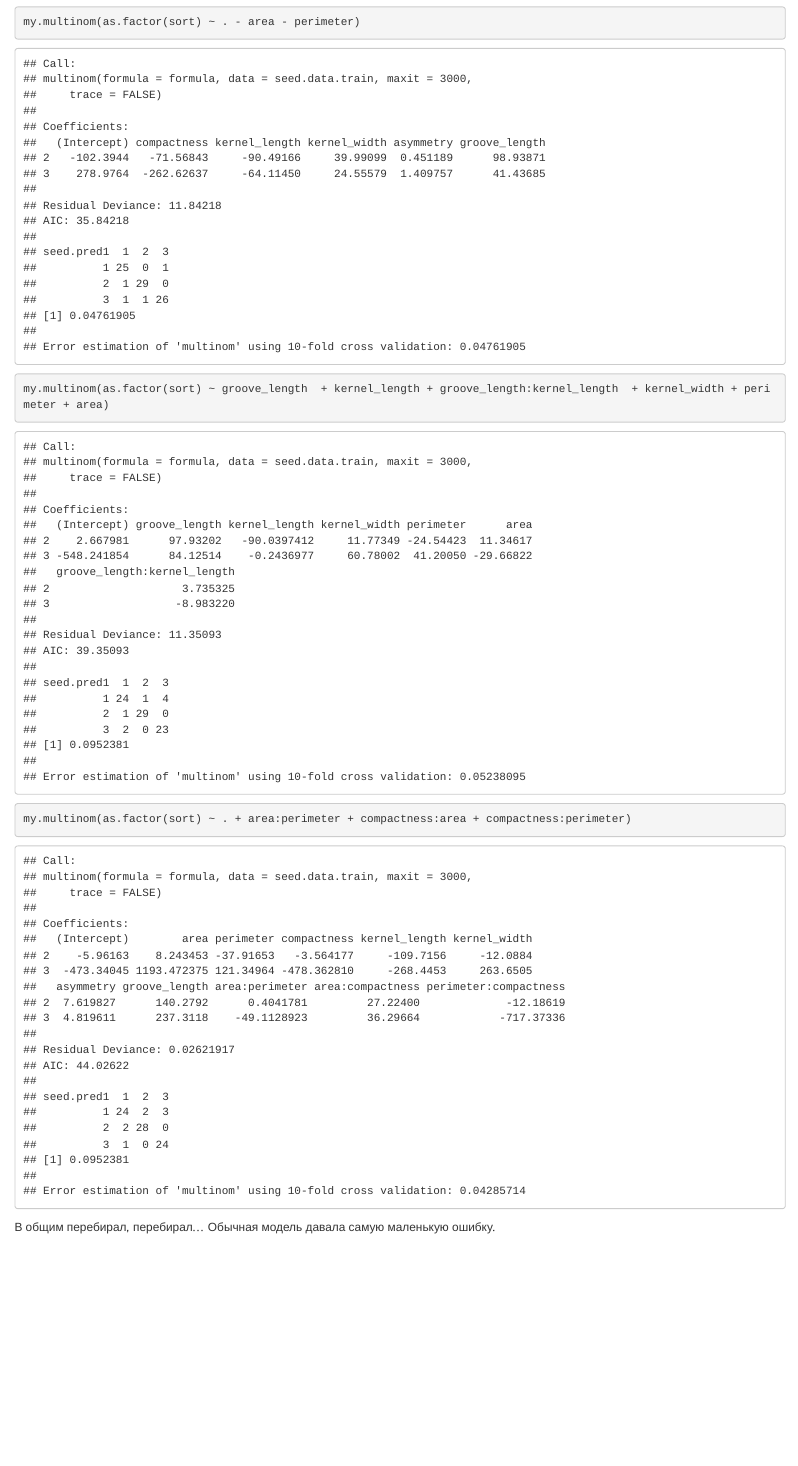
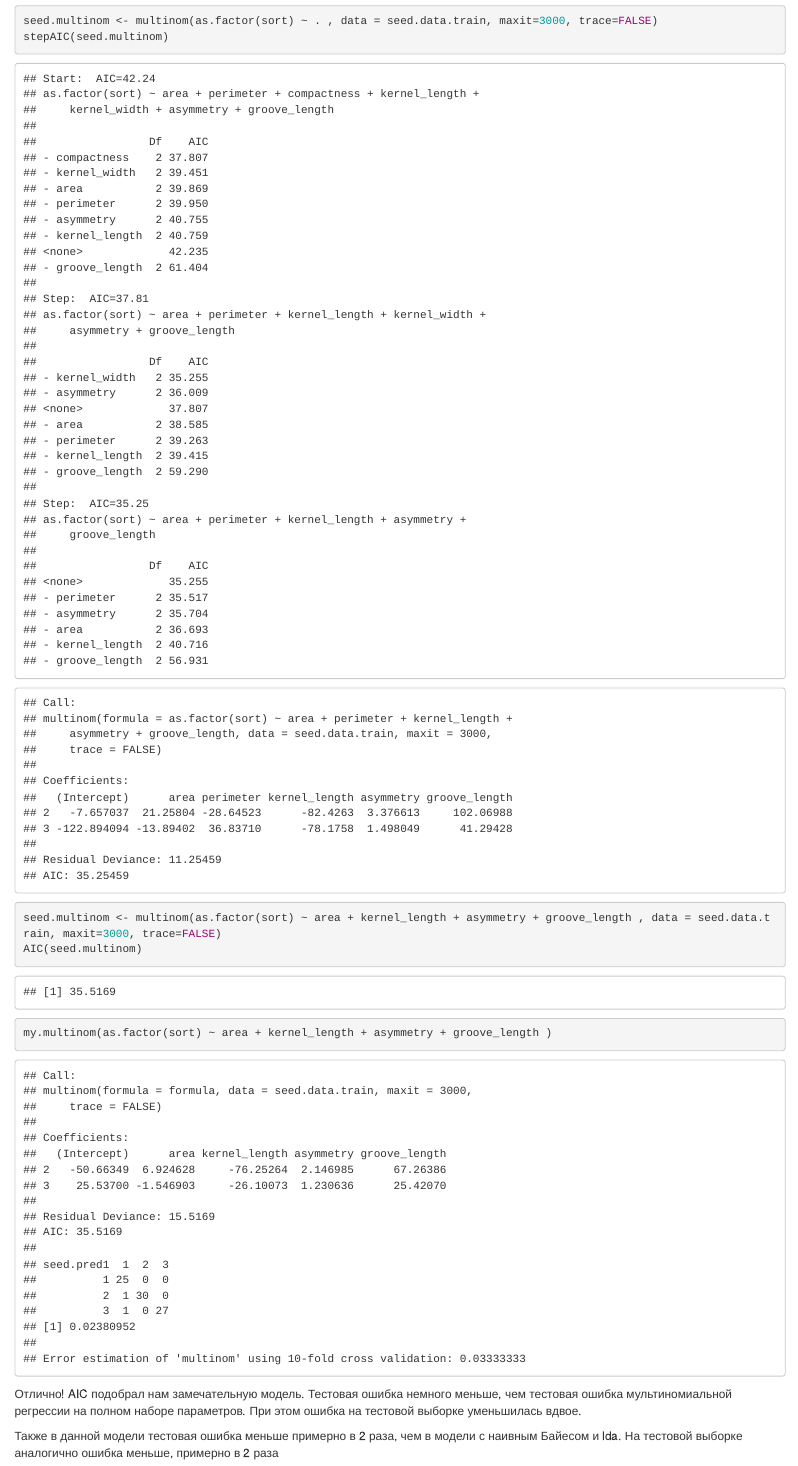
Before and after one commit to antonfaint/Stat-SpbAU, an R Markdown document (hw3/hw3_3.Rmd): the page in a window 1100 px wide, from 7480 px down before the commit and from 7470 px down after it, so that both start at the same text. Rendered offline with R 4.5, knitr and Pandoc, with nearby package versions; code that draws random numbers runs with fixed seeds of ours.

Commit message:
fix hw3_3

````diff
--- a/hw3/hw3_3.Rmd
+++ b/hw3/hw3_3.Rmd
@@ -108,8 +110,14 @@ my.multinom(as.factor(sort) ~ .)
 
-```{r}
-my.multinom(as.factor(sort) ~ . - area - perimeter)
-my.multinom(as.factor(sort) ~ groove_length  + kernel_length + groove_length:kernel_length  + kernel_width + perimeter + area)
-my.multinom(as.factor(sort) ~ . + area:perimeter + compactness:area + compactness:perimeter)
+seed.multinom <- multinom(as.factor(sort) ~ . , data = seed.data.train, maxit=3000, trace=FALSE)
+stepAIC(seed.multinom)
+
+seed.multinom <- multinom(as.factor(sort) ~ area + kernel_length + asymmetry + groove_length , data = seed.data.train, maxit=3000, trace=FALSE)
+AIC(seed.multinom)
+
+my.multinom(as.factor(sort) ~ area + kernel_length + asymmetry + groove_length )
+
 ```
 
-В общим перебирал, перебирал... Обычная модель давала самую маленькую ошибку.
+Отлично! AIC подобрал нам замечательную модель. Тестовая ошибка немного меньше, чем тестовая ошибка мультиномиальной регрессии на полном наборе параметров. При этом ошибка на тестовой выборке уменьшилась вдвое.
+
+Также в данной модели тестовая ошибка меньше примерно в 2 раза, чем в модели с наивным Байесом и lda. На тестовой выборке аналогично ошибка меньше, примерно в 2 раза
````
Also changed, not shown: hw3/hw3_3.html, hw3/hw3_3.Rmd (4 more changed lines).
